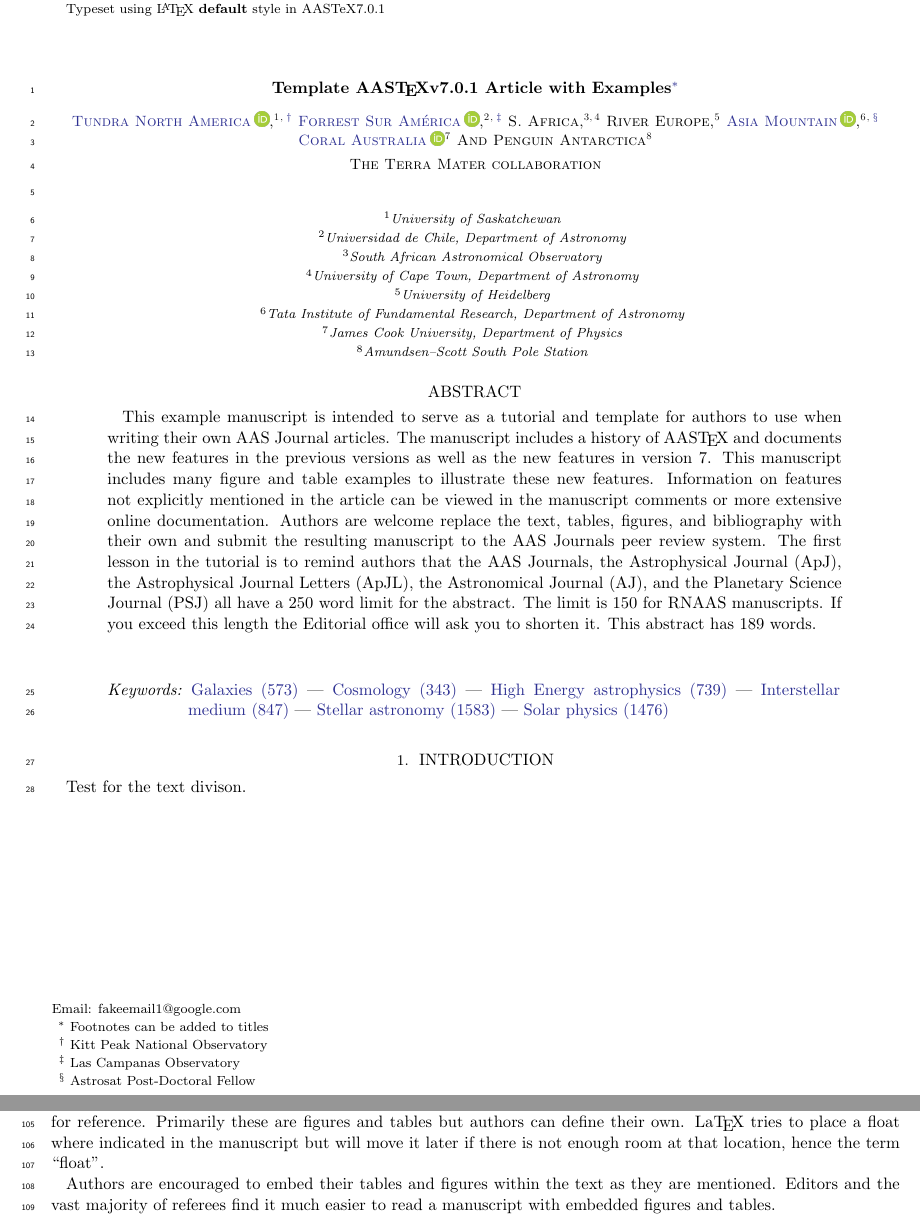
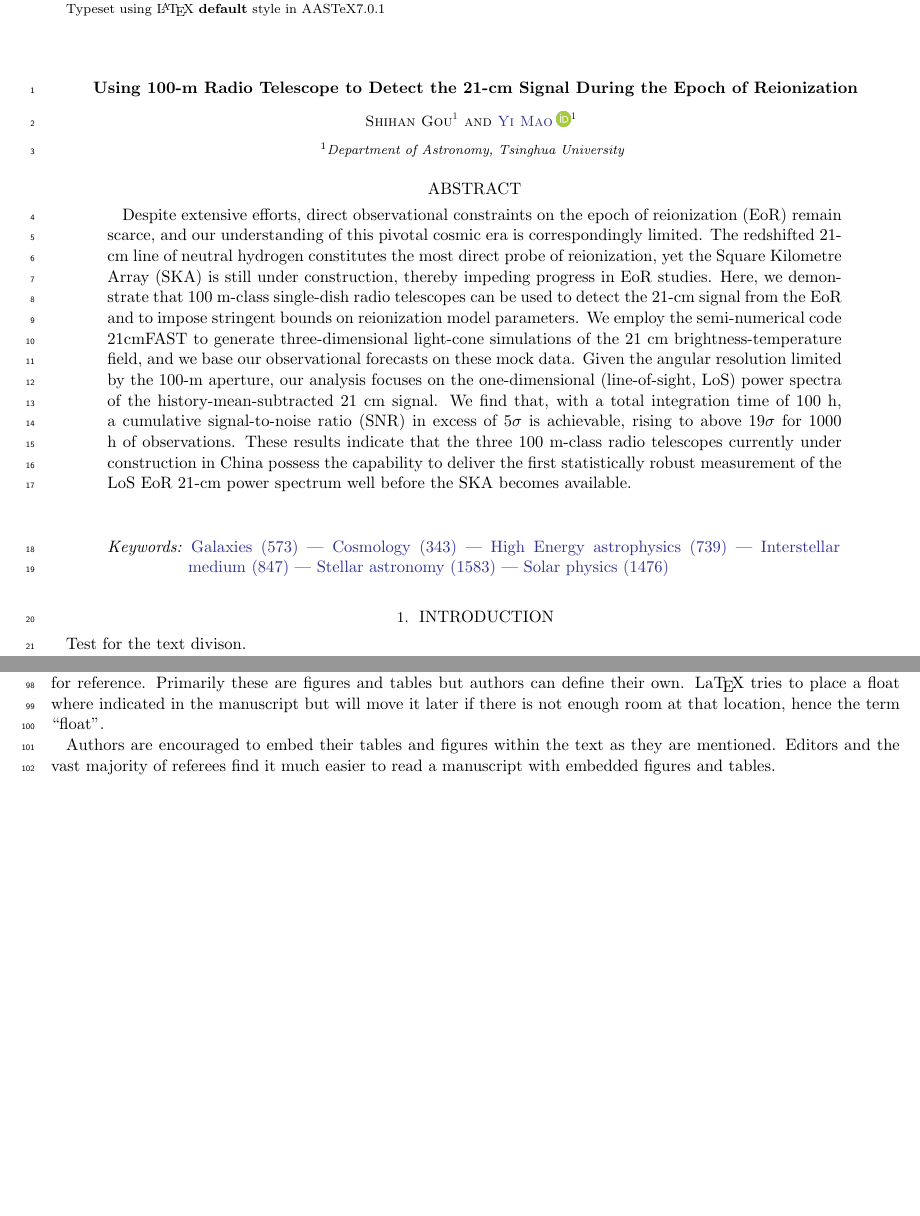
Before and after one commit to goushihan/FAST_thesis, a LaTeX paper (main.tex): two parts of pages 1 and 4 of 9, joined at a grey line, cut so that both start at the same text, the shorter picture padded with empty space. Compiled offline with pdfLaTeX.

Commit message:
finish the abstract part ver1

```diff
--- a/main.tex
+++ b/main.tex
@@ -165,39 +166,38 @@
 %% The command appends "Corresponding Author: " to the argument it appears at
 %% the bottom left of the first page like the output from \email.
 
-\author[orcid=0000-0000-0000-0001,sname='North America']{Tundra North America}
-\altaffiliation{Kitt Peak National Observatory}
-\affiliation{University of Saskatchewan}
-\email[show]{fakeemail1@google.com}
+% \author[orcid=0000-0000-0000-0001,sname='North America']{Tundra North America}
+% \altaffiliation{Kitt Peak National Observatory}
+% \affiliation{University of Saskatchewan}
+% \email[show]{fakeemail1@google.com}
 
-\author[orcid=0000-0000-0000-0002,gname=Bosque, sname='Sur America']{Forrest Sur Am\'{e}rica}
-\altaffiliation{Las Campanas Observatory}
-\affiliation{Universidad de Chile, Department of Astronomy}
-\email{fakeemail2@google.com}
+% \author[orcid=0000-0000-0000-0002,gname=Bosque, sname='Sur America']{Forrest Sur Am\'{e}rica}
+% \altaffiliation{Las Campanas Observatory}
+% \affiliation{Universidad de Chile, Department of Astronomy}
+% \email{fakeemail2@google.com}
 
-\author[gname=Savannah,sname=Africa]{S. Africa}
-\affiliation{South African Astronomical Observatory}
-\affiliation{University of Cape Town, Department of Astronomy}
-\email{fakeemail3@google.com}
+% \author[gname=Savannah,sname=Africa]{S. Africa}
+% \affiliation{South African Astronomical Observatory}
+% \affiliation{University of Cape Town, Department of Astronomy}
+% \email{fakeemail3@google.com}
 
-\author{River Europe}
-\affiliation{University of Heidelberg}
-\email{fakeemail4@google.com}
+\author{Shihan Gou}
+\affiliation{Department of Astronomy, Tsinghua University}
+\email{goush24@mails.tsinghua.edu.cn}
 
-\author[0000-0000-0000-0003,sname=Asia,gname=Mountain]{Asia Mountain}
-\altaffiliation{Astrosat Post-Doctoral Fellow}
-\affiliation{Tata Institute of Fundamental Research, Department of Astronomy}
-\email{fakeemail5@google.com}
+\author[0000-0002-1301-3893,sname=Mao,gname=Yi]{Yi Mao}
+\affiliation{Department of Astronomy, Tsinghua University}
+\email{ymao@tsinghua.edu.cn}
 
-\author[0000-0000-0000-0004]{Coral Australia}
-\affiliation{James Cook University, Department of Physics}
-\email{fakeemail6@google.com}
+% \author[0000-0000-0000-0004]{Coral Australia}
+% \affiliation{James Cook University, Department of Physics}
+% \email{fakeemail6@google.com}
 
-\author[gname=IceSheet]{Penguin Antarctica}
-\affiliation{Amundsen–Scott South Pole Station}
-\email{fakeemail7@google.com}
+% \author[gname=IceSheet]{Penguin Antarctica}
+% \affiliation{Amundsen–Scott South Pole Station}
+% \email{fakeemail7@google.com}
 
-\collaboration{all}{The Terra Mater collaboration}
+% \collaboration{all}{The Terra Mater collaboration}
 
 %% Use the \collaboration command to identify collaborations. This command
 %% takes an optional argument that is either a number or the word "all"
@@ -208,21 +208,7 @@
 %% Mark off the abstract in the ``abstract'' environment.
 \begin{abstract}
 
-This example manuscript is intended to serve as a tutorial and template for
-authors to use when writing their own AAS Journal articles. The manuscript
-includes a history of \aastex\ and documents the new features in the
-previous versions as well as the new features in version 7. This
-manuscript includes many figure and table examples to illustrate these new
-features.  Information on features not explicitly mentioned in the article
-can be viewed in the manuscript comments or more extensive online
-documentation. Authors are welcome replace the text, tables, figures, and
-bibliography with their own and submit the resulting manuscript to the AAS
-Journals peer review system.  The first lesson in the tutorial is to remind
-authors that the AAS Journals, the Astrophysical Journal (ApJ), the
-Astrophysical Journal Letters (ApJL), the Astronomical Journal (AJ), and
-the Planetary Science Journal (PSJ) all have a 250 word limit for the
-abstract. The limit is 150 for RNAAS manuscripts. If you exceed this length
-the Editorial office will ask you to shorten it. This abstract has 189 words.
+Despite extensive efforts, direct observational constraints on the epoch of reionization (EoR) remain scarce, and our understanding of this pivotal cosmic era is correspondingly limited. The redshifted 21-cm line of neutral hydrogen constitutes the most direct probe of reionization, yet the Square Kilometre Array (SKA) is still under construction, thereby impeding progress in EoR studies. Here, we demonstrate that 100 m-class single-dish radio telescopes can be used to detect the 21-cm signal from the EoR and to impose stringent bounds on reionization model parameters. We employ the semi-numerical code 21cmFAST to generate three-dimensional light-cone simulations of the 21 cm brightness-temperature field, and we base our observational forecasts on these mock data. Given the angular resolution limited by the 100-m aperture, our analysis focuses on the one-dimensional (line-of-sight, LoS) power spectra of the history-mean-subtracted 21 cm signal. We find that, with a total integration time of 100 h, a cumulative signal-to-noise ratio (SNR) in excess of $5 \sigma$ is achievable, rising to above $19 \sigma$ for 1000 h of observations. These results indicate that the three 100 m-class radio telescopes currently under construction in China possess the capability to deliver the first statistically robust measurement of the LoS EoR 21-cm power spectrum well before the SKA becomes available.
 
 \end{abstract}
 
```
Also changed, not shown: main.pdf, main.tex (3 more changed lines).
